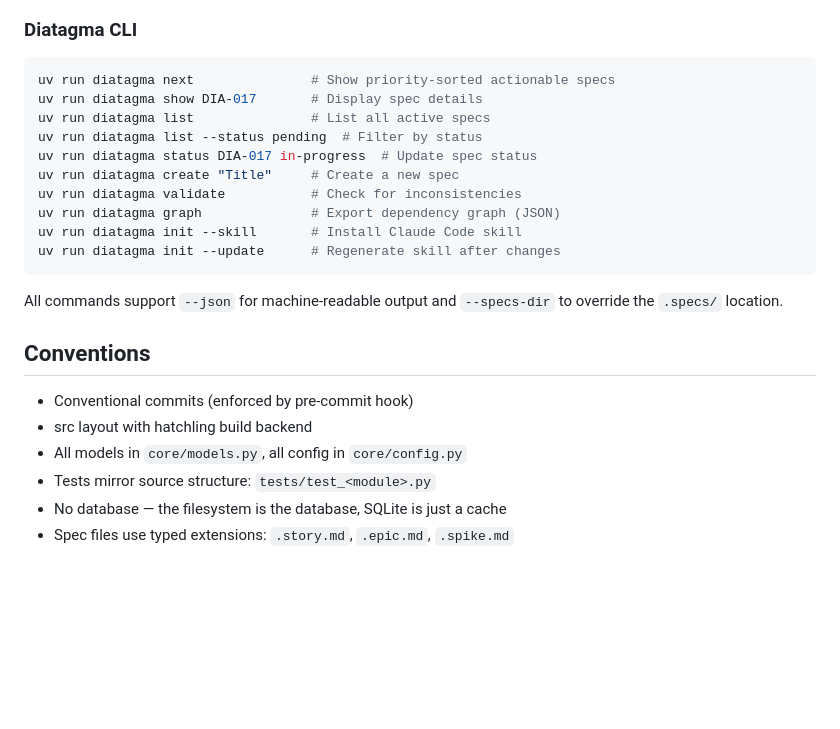
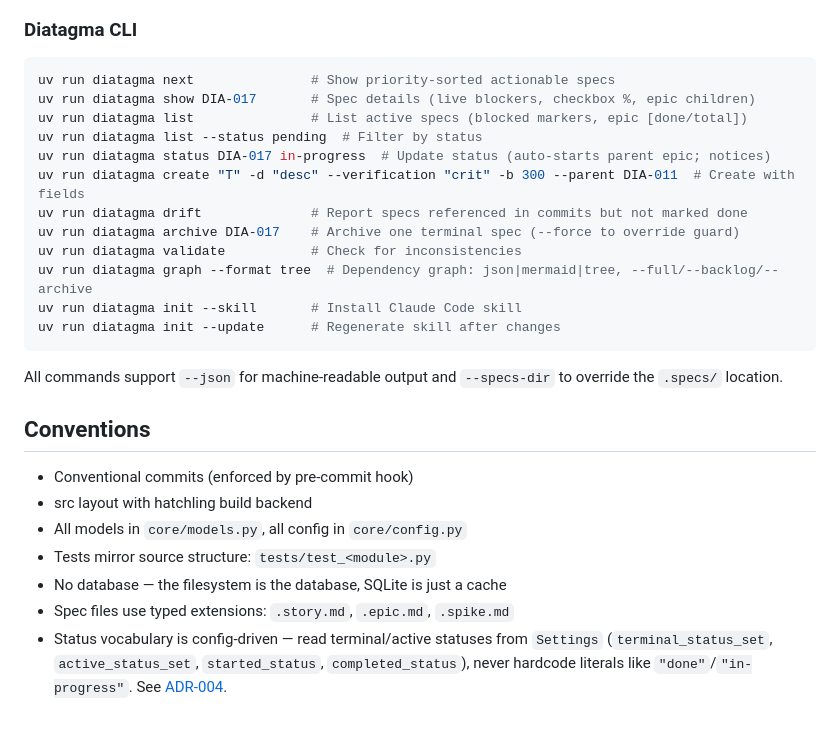
Before and after one commit to SerPeter/diatagma, a Markdown page: AGENTS.md, the part around the change. Rendered like a GitHub page; blank space fills up the shorter version.

Commit message:
docs: refresh AGENTS.md command reference and status convention

````diff
--- a/AGENTS.md
+++ b/AGENTS.md
@@ -91,13 +91,15 @@ uv run pre-commit run --all-files  # All pre-commit hooks
 
 ```bash
 uv run diatagma next               # Show priority-sorted actionable specs
-uv run diatagma show DIA-017       # Display spec details
-uv run diatagma list               # List all active specs
+uv run diatagma show DIA-017       # Spec details (live blockers, checkbox %, epic children)
+uv run diatagma list               # List active specs (blocked markers, epic [done/total])
 uv run diatagma list --status pending  # Filter by status
-uv run diatagma status DIA-017 in-progress  # Update spec status
-uv run diatagma create "Title"     # Create a new spec
+uv run diatagma status DIA-017 in-progress  # Update status (auto-starts parent epic; notices)
+uv run diatagma create "T" -d "desc" --verification "crit" -b 300 --parent DIA-011  # Create with fields
+uv run diatagma drift              # Report specs referenced in commits but not marked done
+uv run diatagma archive DIA-017    # Archive one terminal spec (--force to override guard)
 uv run diatagma validate           # Check for inconsistencies
-uv run diatagma graph              # Export dependency graph (JSON)
+uv run diatagma graph --format tree  # Dependency graph: json|mermaid|tree, --full/--backlog/--archive
 uv run diatagma init --skill       # Install Claude Code skill
 uv run diatagma init --update      # Regenerate skill after changes
 ```
@@ -112,3 +114,6 @@ All commands support `--json` for machine-readable output and `--specs-dir` to o
 - Tests mirror source structure: `tests/test_<module>.py`
 - No database — the filesystem is the database, SQLite is just a cache
 - Spec files use typed extensions: `.story.md`, `.epic.md`, `.spike.md`
+- Status vocabulary is config-driven — read terminal/active statuses from `Settings`
+  (`terminal_status_set`, `active_status_set`, `started_status`, `completed_status`),
+  never hardcode literals like `"done"`/`"in-progress"`. See [ADR-004](docs/adr/004-config-driven-status-vocabulary.md).
````
